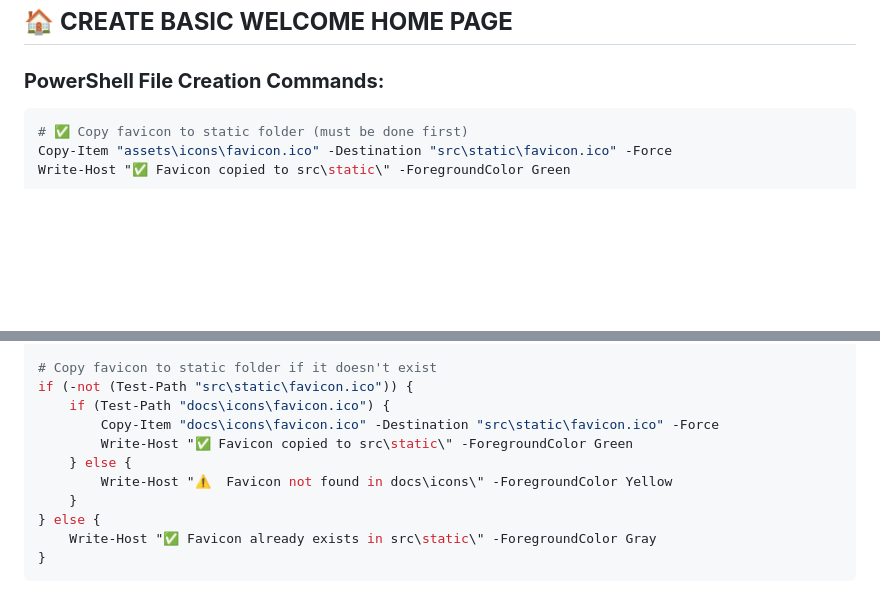
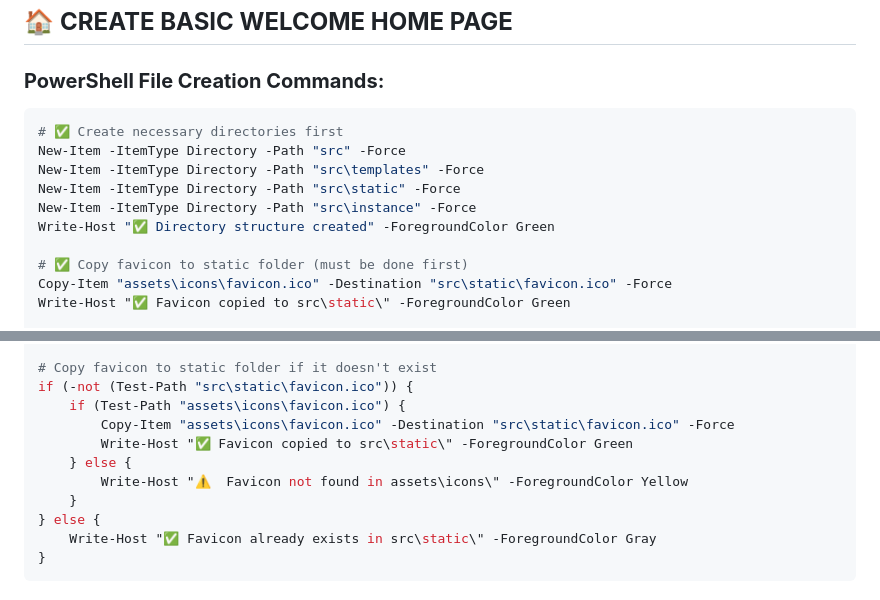
Before and after one commit to Swamy-s-Tech-Skills-Academy/fitnessclubmembershippyf-starter, a Markdown page: prompts/2_Pre-Sprint-Setup.md, 2 parts joined by grey strips. Rendered like a GitHub page; blank space fills up the shorter version.

````diff
--- a/prompts/2_Pre-Sprint-Setup.md
+++ b/prompts/2_Pre-Sprint-Setup.md
@@ -84,6 +84,13 @@ FRONTEND STYLING:
 ### **PowerShell File Creation Commands:**
 
 ```powershell
+# ✅ Create necessary directories first
+New-Item -ItemType Directory -Path "src" -Force
+New-Item -ItemType Directory -Path "src\templates" -Force
+New-Item -ItemType Directory -Path "src\static" -Force
+New-Item -ItemType Directory -Path "src\instance" -Force
+Write-Host "✅ Directory structure created" -ForegroundColor Green
+
 # ✅ Copy favicon to static folder (must be done first)
 Copy-Item "assets\icons\favicon.ico" -Destination "src\static\favicon.ico" -Force
 Write-Host "✅ Favicon copied to src\static\" -ForegroundColor Green
@@ -408,11 +415,11 @@ foreach ($dir in $directories) {
 
 # Copy favicon to static folder if it doesn't exist
 if (-not (Test-Path "src\static\favicon.ico")) {
-    if (Test-Path "docs\icons\favicon.ico") {
-        Copy-Item "docs\icons\favicon.ico" -Destination "src\static\favicon.ico" -Force
+    if (Test-Path "assets\icons\favicon.ico") {
+        Copy-Item "assets\icons\favicon.ico" -Destination "src\static\favicon.ico" -Force
         Write-Host "✅ Favicon copied to src\static\" -ForegroundColor Green
     } else {
-        Write-Host "⚠️  Favicon not found in docs\icons\" -ForegroundColor Yellow
+        Write-Host "⚠️  Favicon not found in assets\icons\" -ForegroundColor Yellow
     }
 } else {
     Write-Host "✅ Favicon already exists in src\static\" -ForegroundColor Gray
````
Also changed, not shown: prompts/3_Sprint1-Backend.md (+33 -1 lines).
